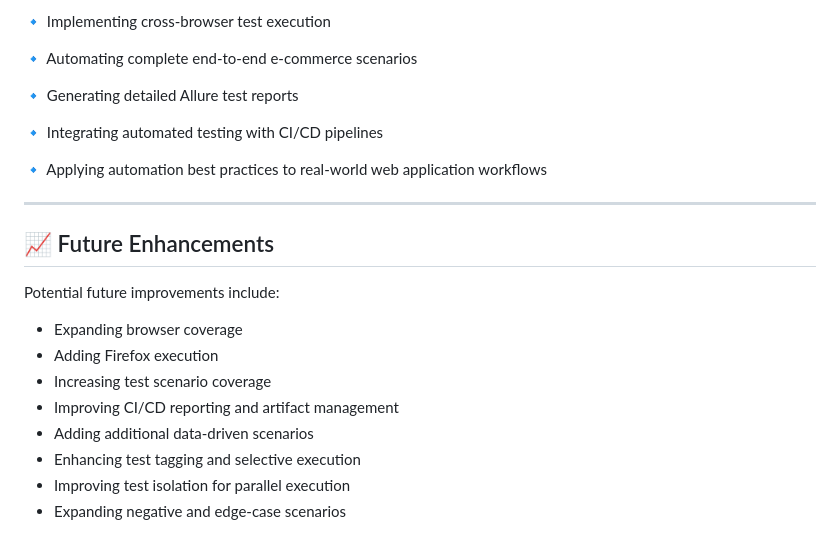
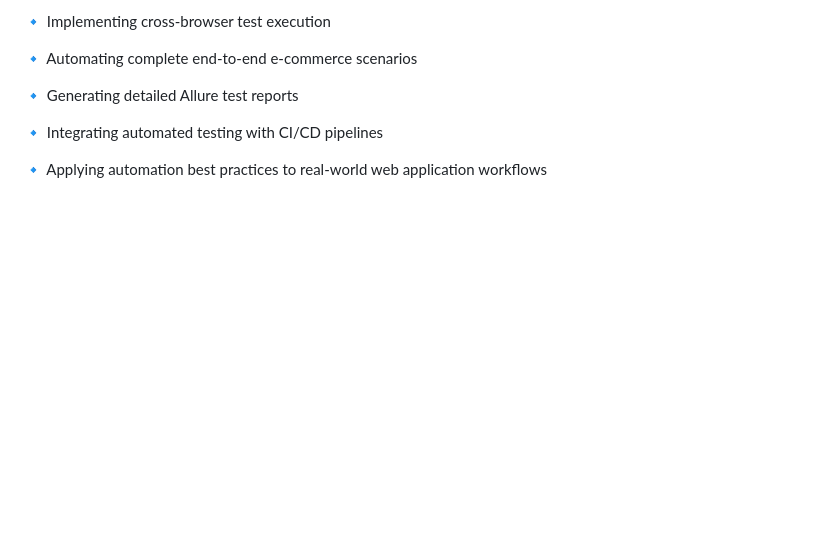
Before and after one commit to MazenAdel22/PlaywrightAutomationExerciseProject, a Markdown page: README.md, the part around the change. Drawn GitHub-style; blank space fills up the shorter version.

Commit message:
Last Enhancements
Removed the Future Enhancements section from README.md.

```diff
--- a/README.md
+++ b/README.md
@@ -425,18 +425,3 @@ This project demonstrates practical experience in:
 🔹 Integrating automated testing with CI/CD pipelines
 
 🔹 Applying automation best practices to real-world web application workflows
-
----
-
-## 📈 Future Enhancements
-
-Potential future improvements include:
-
-* Expanding browser coverage
-* Adding Firefox execution
-* Increasing test scenario coverage
-* Improving CI/CD reporting and artifact management
-* Adding additional data-driven scenarios
-* Enhancing test tagging and selective execution
-* Improving test isolation for parallel execution
-* Expanding negative and edge-case scenarios
```
